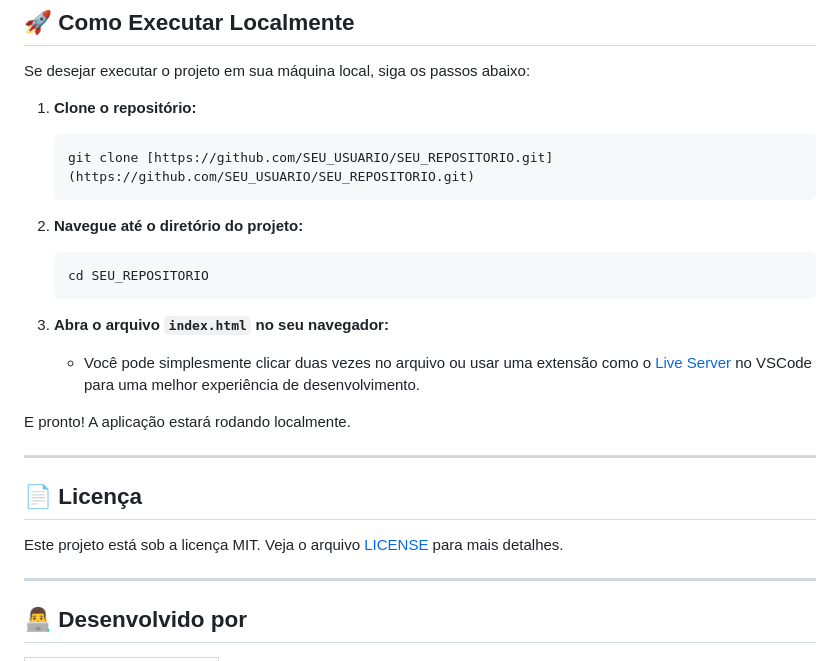
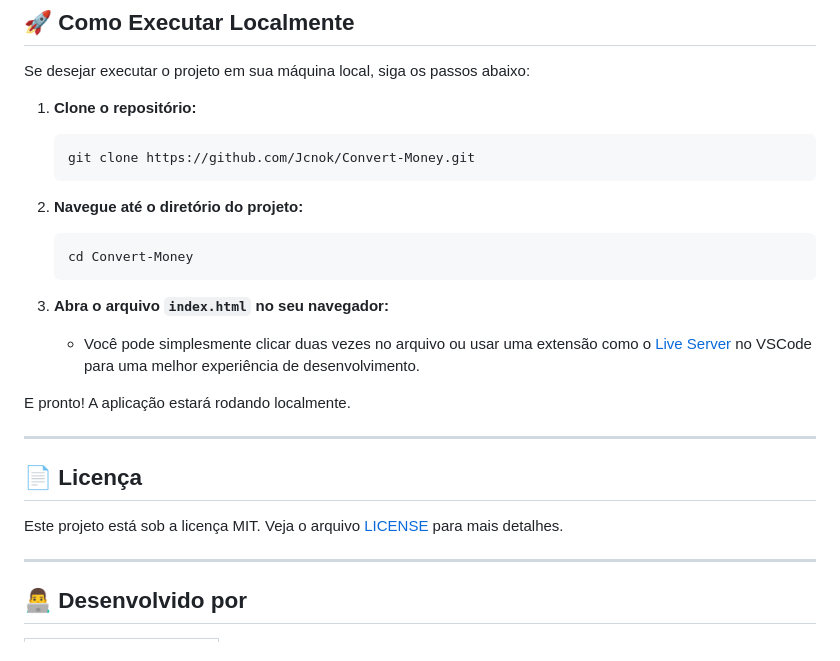
Before and after one commit to Jcnok/Convert-Money, a Markdown page: README.md, the part around one of its changes. GitHub-like rendering.

Commit message:
update: readme

````diff
--- a/README.md
+++ b/README.md
@@ -59,12 +59,12 @@ Se desejar executar o projeto em sua máquina local, siga os passos abaixo:
 
 1.  **Clone o repositório:**
     ```bash
-    git clone [https://github.com/SEU_USUARIO/SEU_REPOSITORIO.git](https://github.com/SEU_USUARIO/SEU_REPOSITORIO.git)
+    git clone https://github.com/Jcnok/Convert-Money.git
     ```
 
 2.  **Navegue até o diretório do projeto:**
     ```bash
-    cd SEU_REPOSITORIO
+    cd Convert-Money
     ```
 
 3.  **Abra o arquivo `index.html` no seu navegador:**
````
Also changed, not shown: other parts of README.md (+4 -4 lines).
